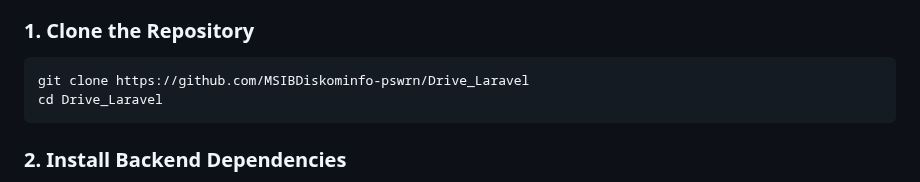
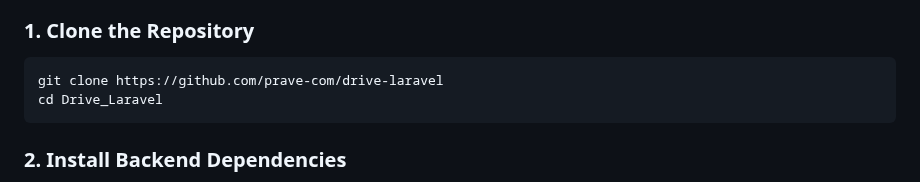
Before and after one commit to prave-com/drive-laravel, a Markdown page: README.md, the part around the change. Drawn GitHub-style.

````diff
--- a/README.md
+++ b/README.md
@@ -27,7 +27,7 @@ tracking, and localization support.
 ### 1. Clone the Repository
 
 ```bash
-git clone https://github.com/MSIBDiskominfo-pswrn/Drive_Laravel
+git clone https://github.com/prave-com/drive-laravel
 cd Drive_Laravel
 ```
 
````
